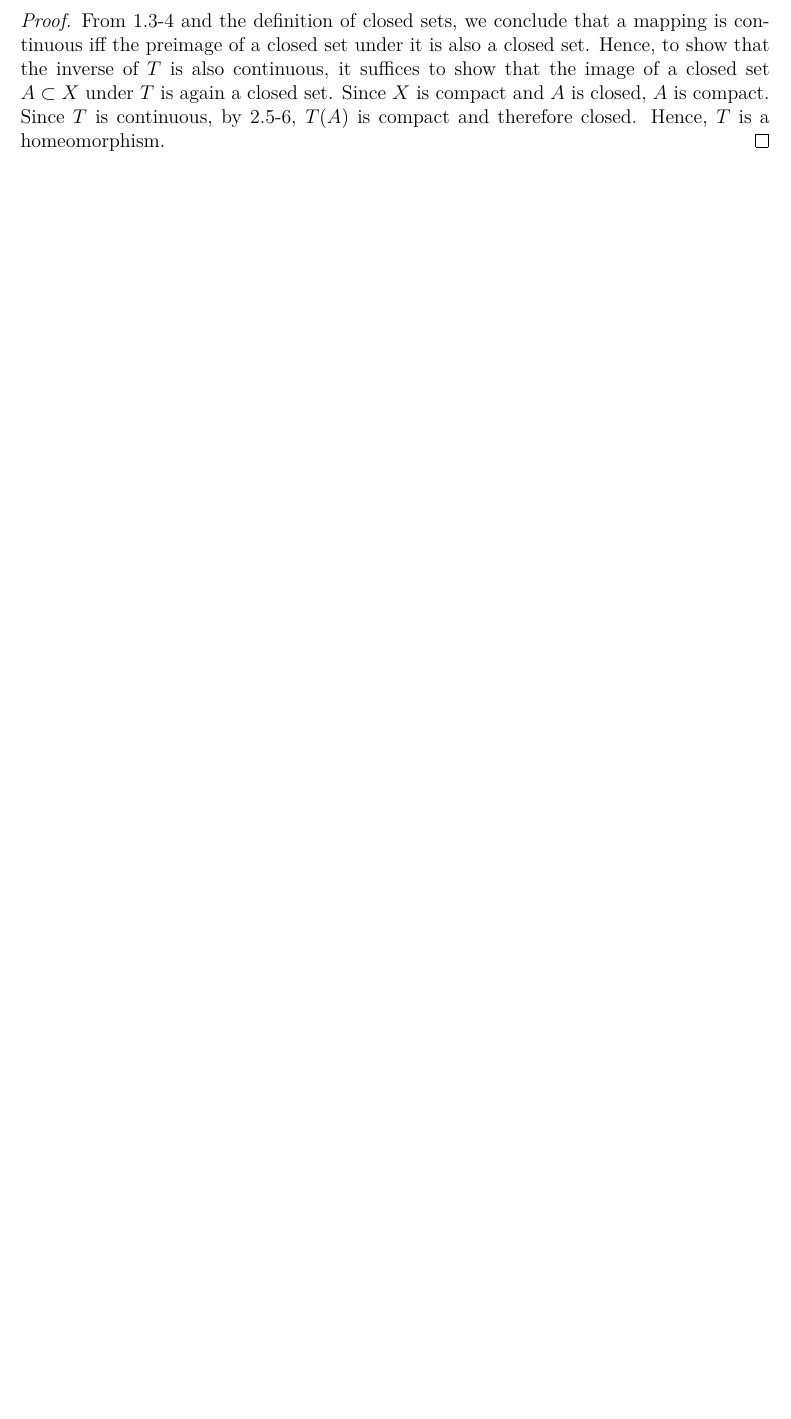
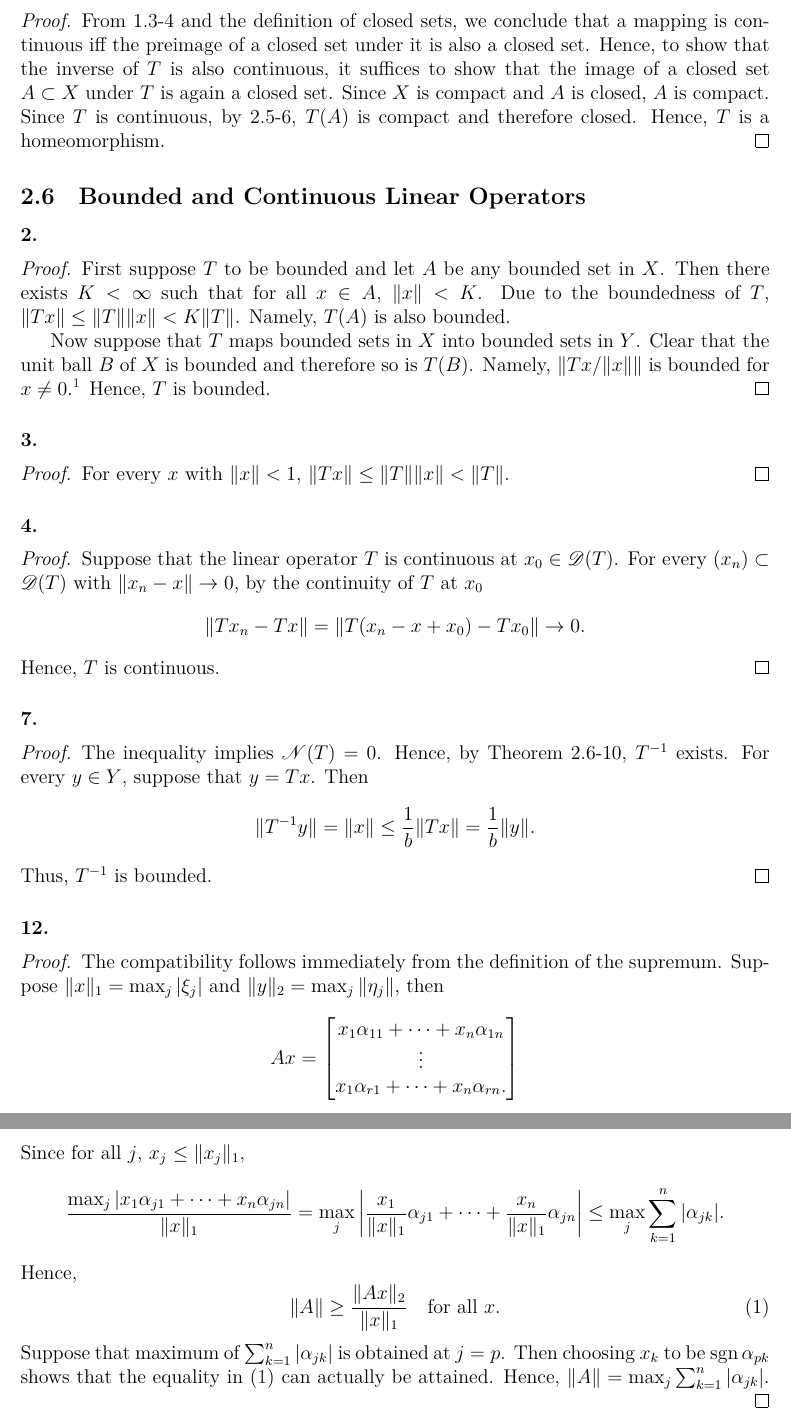
Before and after one commit to Engineev/solutions, a LaTeX document (introductory_functional_analysis_with_applications/main.tex, which reads introductory_functional_analysis_with_applications/ch2_normed_spaces_banach_spaces.tex, introductory_functional_analysis_with_applications/def.tex): part of page 5 of 5 before the commit and two parts of pages 5 and 6 of 6 after it, the two joined at a grey line, cut so that both start at the same text, the shorter picture padded with empty space. Compiled offline with XeLaTeX.

Commit message:
func:2.8

```diff
--- a/introductory_functional_analysis_with_applications/ch2_normed_spaces_banach_spaces.tex
+++ b/introductory_functional_analysis_with_applications/ch2_normed_spaces_banach_spaces.tex
@@ -198,3 +198,73 @@
     a homeomorphism.
   \end{proof}
 % end
+
+\subsection{Bounded and Continuous Linear Operators}
+  \paragraph{2.}
+  \begin{proof}
+    First suppose $T$ to be bounded and let $A$ be any bounded set in $X$. Then
+    there exists $K<\infty$ such that for all $x\in A$, $\|x\|<K$. Due to the
+    boundedness of $T$, $\|Tx\|\le \|T\|\|x\|<K\|T\|$. Namely, $T(A)$ is also
+    bounded.\par
+    Now suppose that $T$ maps bounded sets in $X$ into bounded sets in $Y$.
+    Clear that the unit ball $B$ of $X$ is bounded and therefore so is $T(B)$.
+    Namely, $\|Tx/\|x\|\|$ is bounded for $x\ne 0$.\footnote{Note that the two
+    $\|\cdot\|$ here are different norms.} Hence, $T$ is bounded.
+  \end{proof}
+
+  \paragraph{3.}
+  \begin{proof}
+    For every $x$ with $\|x\|<1$, $\|Tx\|\le \|T\|\|x\|<\|T\|$.
+  \end{proof}
+
+  \paragraph{4.}
+  \begin{proof}
+    Suppose that the linear operator $T$ is continuous at $x_0\in
+    \mathscr{D}(T)$. For every $(x_n)\subset\mathscr{D}(T)$ with $\|x_n-x\|\to
+    0$, by the continuity of $T$ at $x_0$
+    \[
+      \|Tx_n-Tx\|=\|T(x_n-x+x_0)-Tx_0\| \to 0.
+    \]
+    Hence, $T$ is continuous.
+  \end{proof}
+
+  \paragraph{7.}
+  \begin{proof}
+    The inequality implies $\mathscr{N}(T)=0$. Hence, by Theorem 2.6-10, $T\inv$
+    exists. For every $y\in Y$, suppose that $y=Tx$. Then
+    \[
+      \|T\inv y\| = \|x\| \le \frac{1}{b}\|Tx\| = \frac{1}{b}\|y\|.
+    \]
+    Thus, $T\inv$ is bounded.
+  \end{proof}
+
+  \paragraph{12.}
+  \begin{proof}
+    The compatibility follows immediately from the definition of the supremum.
+    Suppose $\|x\|_1=\max_j|\xi_j|$ and $\|y\|_2=\max_j\|\eta_j\|$, then
+    \[
+      Ax =
+      \begin{bmatrix}
+        x_1\alpha_{11} + \cdots + x_n\alpha_{1n} \\
+        \vdots \\
+        x_1\alpha_{r1} + \cdots + x_n\alpha_{rn}.
+      \end{bmatrix}
+    \]
+    Since for all $j$, $x_j\le \|x_j\|_1$,
+    \[
+      \frac{\max_j|x_1\alpha_{j1}+\cdots+x_n\alpha_{jn}|}{\|x\|_1}
+      =\max_j\left|\frac{x_1}{\|x\|_1}\alpha_{j1}+\cdots
+      +\frac{x_n}{\|x\|_1}\alpha_{jn}\right|
+      \le \max_{j}\sum_{k=1}^n|\alpha_{jk}|.
+    \]
+    Hence,
+    \begin{equation}
+      \label{eq:2.8.12}
+      \|A\|\ge \frac{\|Ax\|_2}{\|x\|_1} \quad\text{for all $x$}.
+    \end{equation}
+    Suppose that maximum of $\sum_{k=1}^n|\alpha_{jk}|$ is obtained at $j=p$.
+    Then choosing $x_k$ to be $\sgn \alpha_{pk}$ shows that the equality in
+    \eqref{eq:2.8.12} can actually be attained. Hence, $\|A\|=\max_{j}
+    \sum_{k=1}^n|\alpha_{jk}|$.
+  \end{proof}
+% end
--- a/introductory_functional_analysis_with_applications/def.tex
+++ b/introductory_functional_analysis_with_applications/def.tex
@@ -35,6 +35,7 @@
 \newcommand{\inv}{^{-1}}
 \newcommand{\hp}{^\prime}
 
+\DeclareMathOperator\sgn{sgn}
 \DeclareMathOperator*\lowlim{\underline{lim}}
 \DeclareMathOperator*\uplim{\overline{lim}}
 \DeclareMathOperator*\esssup{ess\,sup}
```
Also changed, not shown: README.md, introductory_functional_analysis_with_applications/main.pdf.
